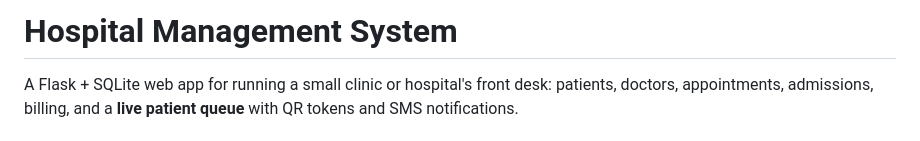
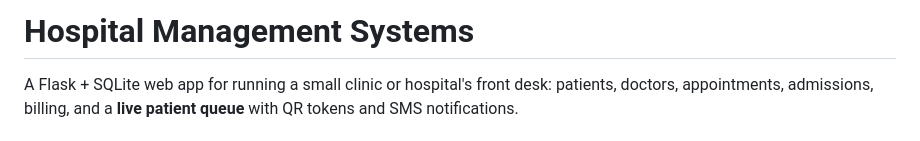
Before and after one commit to BurukalaManiReethika/hospital-management-system, a Markdown page: README.md, the part around the change. GitHub-like rendering.

```diff
--- a/README.md
+++ b/README.md
@@ -1,4 +1,4 @@
-# Hospital Management System
+# Hospital Management Systems
 
 A Flask + SQLite web app for running a small clinic or hospital's front
 desk: patients, doctors, appointments, admissions, billing, and a **live
```
